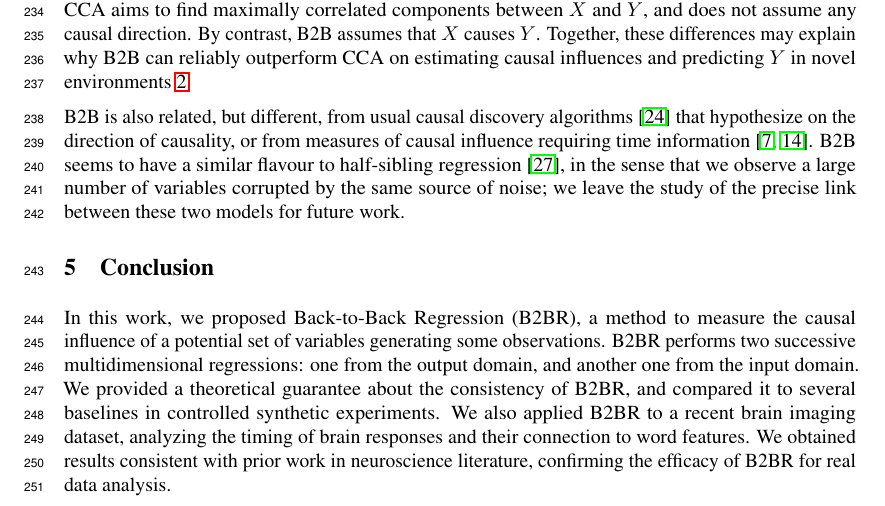
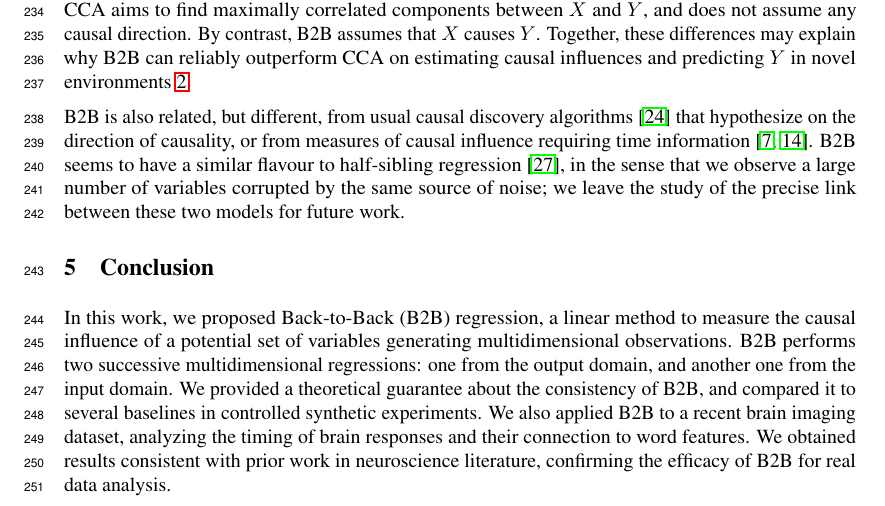
Before and after one commit to kingjr/b2b, a LaTeX paper (paper/paper.tex, which reads paper/conclusion.tex): part of page 9 of 11, cut so that both start at the same text. Compiled offline with pdfLaTeX.

Commit message:
conclusion

```diff
--- a/paper/conclusion.tex
+++ b/paper/conclusion.tex
@@ -1,11 +1,12 @@
-In this work, we proposed Back-to-Back Regression (B2BR), a method to
-measure the causal influence of a potential set of variables generating some observations.
+In this work, we proposed Back-to-Back (B2B) regression, a linear method to
+measure the causal influence of a potential set of variables generating multidimensional observations.
 %
-B2BR performs two successive multidimensional regressions: one from the output domain, and another one from the input domain.
+B2B performs two successive multidimensional regressions: one from the output domain, and another one from the input domain.
 %
-We provided a theoretical guarantee about the consistency of B2BR, and compared it to several baselines in controlled synthetic experiments.
+We provided a theoretical guarantee about the consistency of B2B, and compared it to several baselines in controlled synthetic experiments.
 %
-We also applied B2BR to a recent brain imaging dataset, analyzing the timing
+We also applied B2B to a recent brain imaging dataset, analyzing the timing
 of brain responses and their connection to word features.
 %
-We obtained results consistent with prior work in neuroscience literature, confirming the efficacy of B2BR for real data analysis.
+We obtained results consistent with prior work in neuroscience literature, confirming the efficacy of B2B for real data analysis.
+%
```
